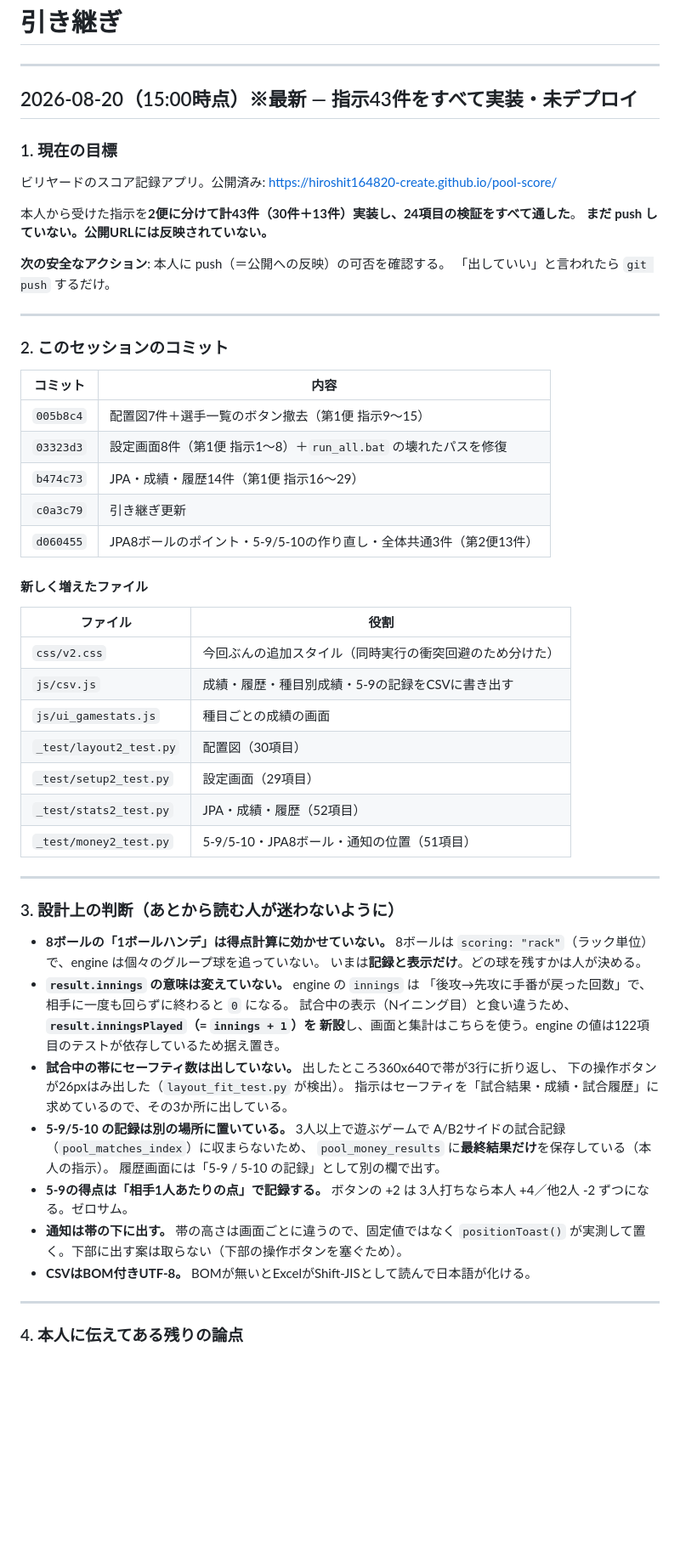
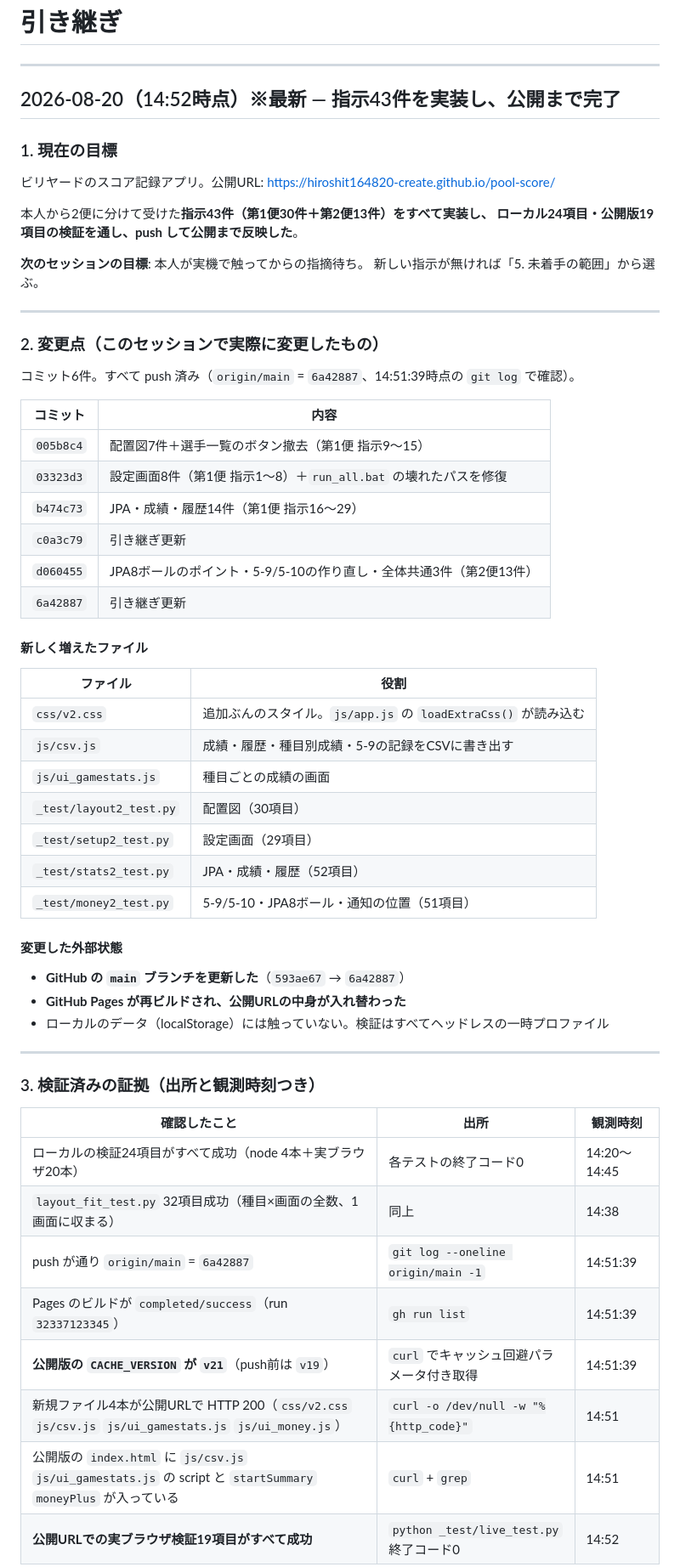
Before and after one commit to hiroshit164820-create/pool-score, a Markdown page: HANDOFF.md, the part around one of its changes. Shown at 85% size. Drawn GitHub-style; blank space fills up the shorter version.

```diff
--- a/HANDOFF.md
+++ b/HANDOFF.md
@@ -2,21 +2,23 @@
 
 ---
 
-## 2026-08-20（15:00時点）※最新 — 指示43件をすべて実装・**未デプロイ**
+## 2026-08-20（14:52時点）※最新 — 指示43件を実装し、**公開まで完了**
 
 ### 1. 現在の目標
 
-ビリヤードのスコア記録アプリ。公開済み: https://hiroshit164820-create.github.io/pool-score/
-
-本人から受けた指示を**2便に分けて計43件（30件＋13件）実装し、24項目の検証をすべて通した**。
-**まだ push していない。公開URLには反映されていない。**
-
-**次の安全なアクション**: 本人に push（＝公開への反映）の可否を確認する。
-「出していい」と言われたら `git push` するだけ。
-
----
-
-### 2. このセッションのコミット
+ビリヤードのスコア記録アプリ。公開URL: https://hiroshit164820-create.github.io/pool-score/
+
+本人から2便に分けて受けた**指示43件（第1便30件＋第2便13件）をすべて実装し、
+ローカル24項目・公開版19項目の検証を通し、push して公開まで反映した**。
+
+**次のセッションの目標**: 本人が実機で触ってからの指摘待ち。
+新しい指示が無ければ「5. 未着手の範囲」から選ぶ。
+
+---
+
+### 2. 変更点（このセッションで実際に変更したもの）
+
+コミット6件。すべて push 済み（`origin/main` = `6a42887`、14:51:39時点の `git log` で確認）。
 
 | コミット | 内容 |
 |---|---|
@@ -25,12 +27,13 @@
 | `b474c73` | JPA・成績・履歴14件（第1便 指示16〜29） |
 | `c0a3c79` | 引き継ぎ更新 |
 | `d060455` | JPA8ボールのポイント・5-9/5-10の作り直し・全体共通3件（第2便13件） |
+| `6a42887` | 引き継ぎ更新 |
 
 #### 新しく増えたファイル
 
 | ファイル | 役割 |
 |---|---|
-| `css/v2.css` | 今回ぶんの追加スタイル（同時実行の衝突回避のため分けた） |
+| `css/v2.css` | 追加ぶんのスタイル。`js/app.js` の `loadExtraCss()` が読み込む |
 | `js/csv.js` | 成績・履歴・種目別成績・5-9の記録をCSVに書き出す |
 | `js/ui_gamestats.js` | 種目ごとの成績の画面 |
 | `_test/layout2_test.py` | 配置図（30項目） |
@@ -38,30 +41,24 @@
 | `_test/stats2_test.py` | JPA・成績・履歴（52項目） |
 | `_test/money2_test.py` | 5-9/5-10・JPA8ボール・通知の位置（51項目） |
 
----
-
-### 3. 設計上の判断（あとから読む人が迷わないように）
-
-- **8ボールの「1ボールハンデ」は得点計算に効かせていない。**
-  8ボールは `scoring: "rack"`（ラック単位）で、engine は個々のグループ球を追っていない。
-  いまは**記録と表示だけ**。どの球を残すかは人が決める。
-- **`result.innings` の意味は変えていない。** engine の `innings` は
-  「後攻→先攻に手番が戻った回数」で、相手に一度も回らずに終わると `0` になる。
-  試合中の表示（Nイニング目）と食い違うため、**`result.inningsPlayed`（= `innings + 1`）を
-  新設**し、画面と集計はこちらを使う。engine の値は122項目のテストが依存しているため据え置き。
-- **試合中の帯にセーフティ数は出していない。** 出したところ360x640で帯が3行に折り返し、
-  下の操作ボタンが26pxはみ出した（`layout_fit_test.py` が検出）。
-  指示はセーフティを「試合結果・成績・試合履歴」に求めているので、その3か所に出している。
-- **5-9/5-10 の記録は別の場所に置いている。** 3人以上で遊ぶゲームで
-  A/B2サイドの試合記録（`pool_matches_index`）に収まらないため、
-  `pool_money_results` に**最終結果だけ**を保存している（本人の指示）。
-  履歴画面には「5-9 / 5-10 の記録」として別の欄で出す。
-- **5-9の得点は「相手1人あたりの点」で記録する。** ボタンの +2 は
-  3人打ちなら本人 +4／他2人 -2 ずつになる。ゼロサム。
-- **通知は帯の下に出す。** 帯の高さは画面ごとに違うので、固定値ではなく
-  `positionToast()` が実測して置く。下部に出す案は取らない（下部の操作ボタンを塞ぐため）。
-- **CSVはBOM付きUTF-8。** BOMが無いとExcelがShift-JISとして読んで日本語が化ける。
-
----
-
-### 4. 本人に伝えてある残りの論点
+#### 変更した外部状態
+
+- **GitHub の `main` ブランチを更新した**（`593ae67` → `6a42887`）
+- **GitHub Pages が再ビルドされ、公開URLの中身が入れ替わった**
+- ローカルのデータ（localStorage）には触っていない。検証はすべてヘッドレスの一時プロファイル
+
+---
+
+### 3. 検証済みの証拠（出所と観測時刻つき）
+
+| 確認したこと | 出所 | 観測時刻 |
+|---|---|---|
+| ローカルの検証24項目がすべて成功（node 4本＋実ブラウザ20本） | 各テストの終了コード0 | 14:20〜14:45 |
+| `layout_fit_test.py` 32項目成功（種目×画面の全数、1画面に収まる） | 同上 | 14:38 |
+| push が通り `origin/main` = `6a42887` | `git log --oneline origin/main -1` | 14:51:39 |
+| Pages のビルドが `completed/success`（run `32337123345`） | `gh run list` | 14:51:39 |
+| **公開版の `CACHE_VERSION` が `v21`**（push前は `v19`） | `curl` でキャッシュ回避パラメータ付き取得 | 14:51:39 |
+| 新規ファイル4本が公開URLで HTTP 200（`css/v2.css` `js/csv.js` `js/ui_gamestats.js` `js/ui_money.js`） | `curl -o /dev/null -w "%{http_code}"` | 14:51 |
+| 公開版の `index.html` に `js/csv.js` `js/ui_gamestats.js` の script と `startSummary` `moneyPlus` が入っている | `curl` + `grep` | 14:51 |
+| **公開URLでの実ブラウザ検証19項目がすべて成功** | `python _test/live_test.py` 終了コード0 | 14:52 |
+
```
Also changed, not shown: other parts of HANDOFF.md (+128 -41 lines).
